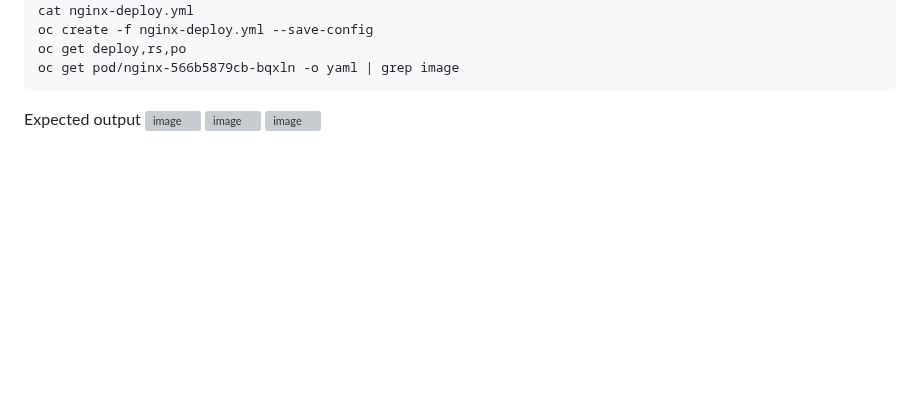
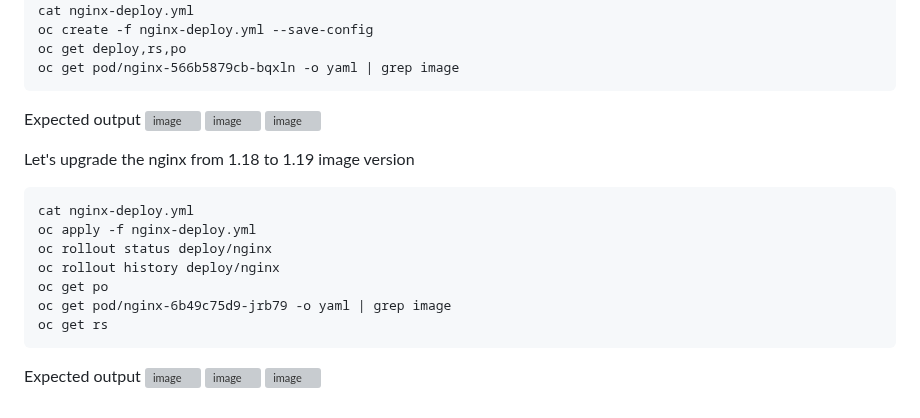
Before and after one commit to tektutor/openshift-hyd-2024, a Markdown page: Day3/README.md, the part around the change. Rendered like a GitHub page; blank space fills up the shorter version; grey boxes are pictures that could not be loaded.

````diff
--- a/Day3/README.md
+++ b/Day3/README.md
@@ -208,3 +208,18 @@ Expected output
 ![image](https://github.com/user-attachments/assets/657d2de8-138c-4ee6-8ef1-5c332d335ecd)
 ![image](https://github.com/user-attachments/assets/20b28a22-3e58-4242-9e7f-66bce5d8d5fb)
 ![image](https://github.com/user-attachments/assets/84475a42-10da-48d4-a8f1-c06814fc21e4)
+
+Let's upgrade the nginx from 1.18 to 1.19 image version
+```
+cat nginx-deploy.yml
+oc apply -f nginx-deploy.yml
+oc rollout status deploy/nginx
+oc rollout history deploy/nginx
+oc get po
+oc get pod/nginx-6b49c75d9-jrb79 -o yaml | grep image
+oc get rs
+```
+Expected output
+![image](https://github.com/user-attachments/assets/b4aefdbc-435b-4357-8180-699e1a6230f5)
+![image](https://github.com/user-attachments/assets/6e487777-2dd5-468d-86a8-475ada69fb28)
+![image](https://github.com/user-attachments/assets/8648cdb2-23f0-4747-bda3-278e91130fee)
````
